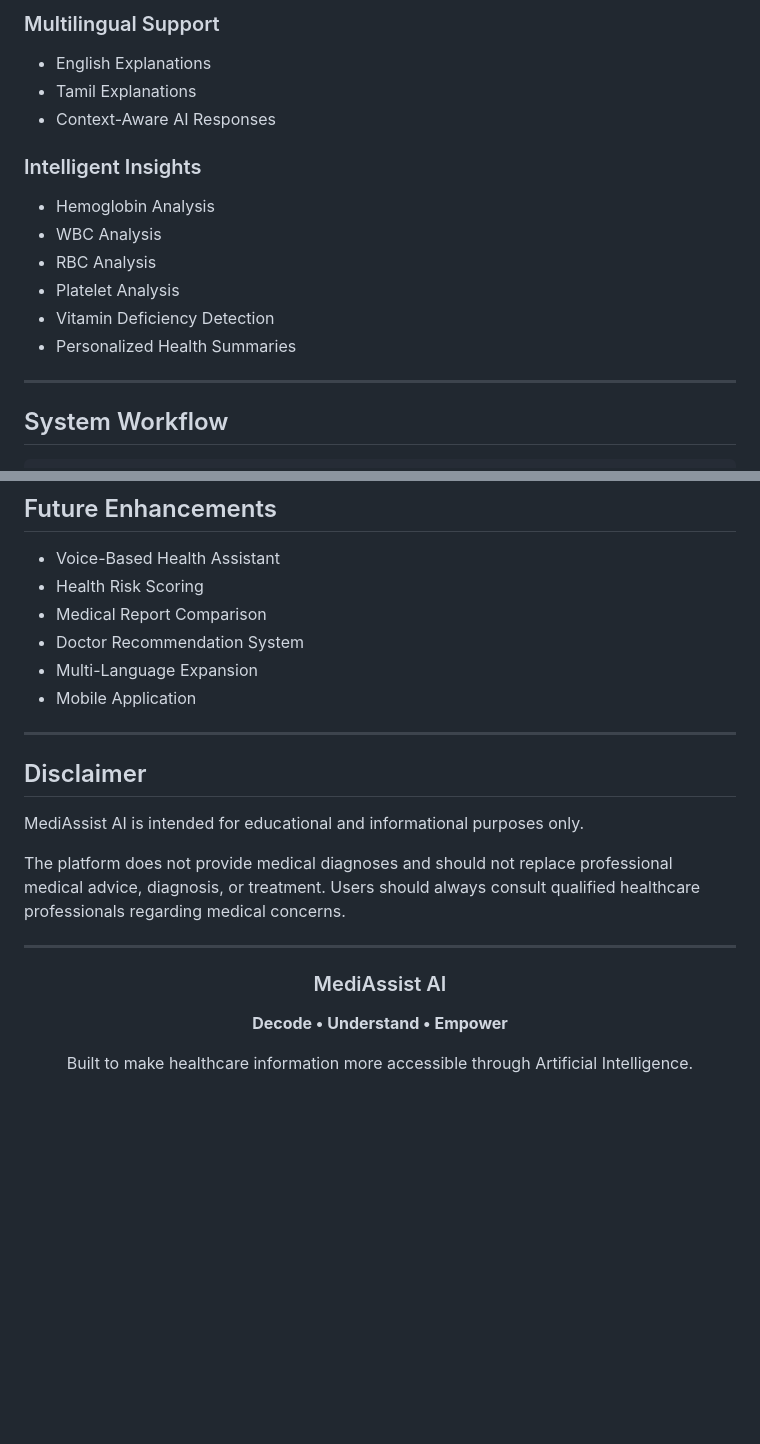
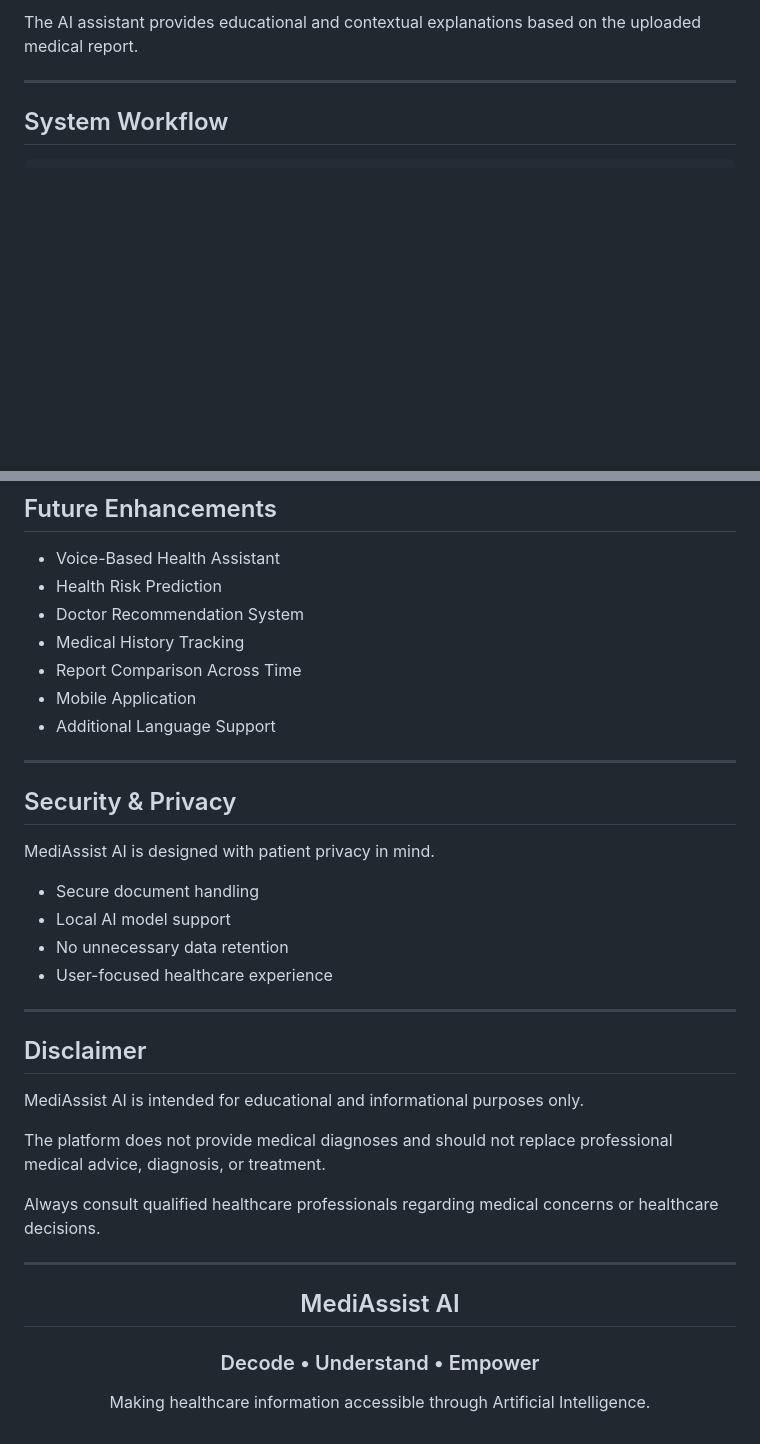
Before and after one commit to knaveen150107/MediAssist, a Markdown page: README.md, 2 parts joined by grey strips. Rendered like a GitHub page; blank space fills up the shorter version.

````diff
--- a/README.md
+++ b/README.md
@@ -53,19 +90,6 @@ Can low hemoglobin cause fatigue?
 ```
 
-### Multilingual Support
-
-- English Explanations
-- Tamil Explanations
-- Context-Aware AI Responses
-
-### Intelligent Insights
-
-- Hemoglobin Analysis
-- WBC Analysis
-- RBC Analysis
-- Platelet Analysis
-- Vitamin Deficiency Detection
-- Personalized Health Summaries
+The AI assistant provides educational and contextual explanations based on the uploaded medical report.
 
 ---
 
@@ -152,11 +222,23 @@ MediAssist/
 ## Future Enhancements
 
 - Voice-Based Health Assistant
-- Health Risk Scoring
-- Medical Report Comparison
+- Health Risk Prediction
 - Doctor Recommendation System
-- Multi-Language Expansion
+- Medical History Tracking
+- Report Comparison Across Time
 - Mobile Application
+- Additional Language Support
+
+---
+
+## Security & Privacy
+
+MediAssist AI is designed with patient privacy in mind.
+
+- Secure document handling
+- Local AI model support
+- No unnecessary data retention
+- User-focused healthcare experience
 
 ---
 
@@ -164,16 +246,18 @@ MediAssist/
 
 MediAssist AI is intended for educational and informational purposes only.
 
-The platform does not provide medical diagnoses and should not replace professional medical advice, diagnosis, or treatment. Users should always consult qualified healthcare professionals regarding medical concerns.
+The platform does not provide medical diagnoses and should not replace professional medical advice, diagnosis, or treatment.
+
+Always consult qualified healthcare professionals regarding medical concerns or healthcare decisions.
 
 ---
 
 <div align="center">
 
-### MediAssist AI
+## MediAssist AI
 
-**Decode • Understand • Empower**
+### Decode • Understand • Empower
 
-Built to make healthcare information more accessible through Artificial Intelligence.
+Making healthcare information accessible through Artificial Intelligence.
 
 </div>
````
Also changed, not shown: other parts of README.md (+95 -12 lines).
